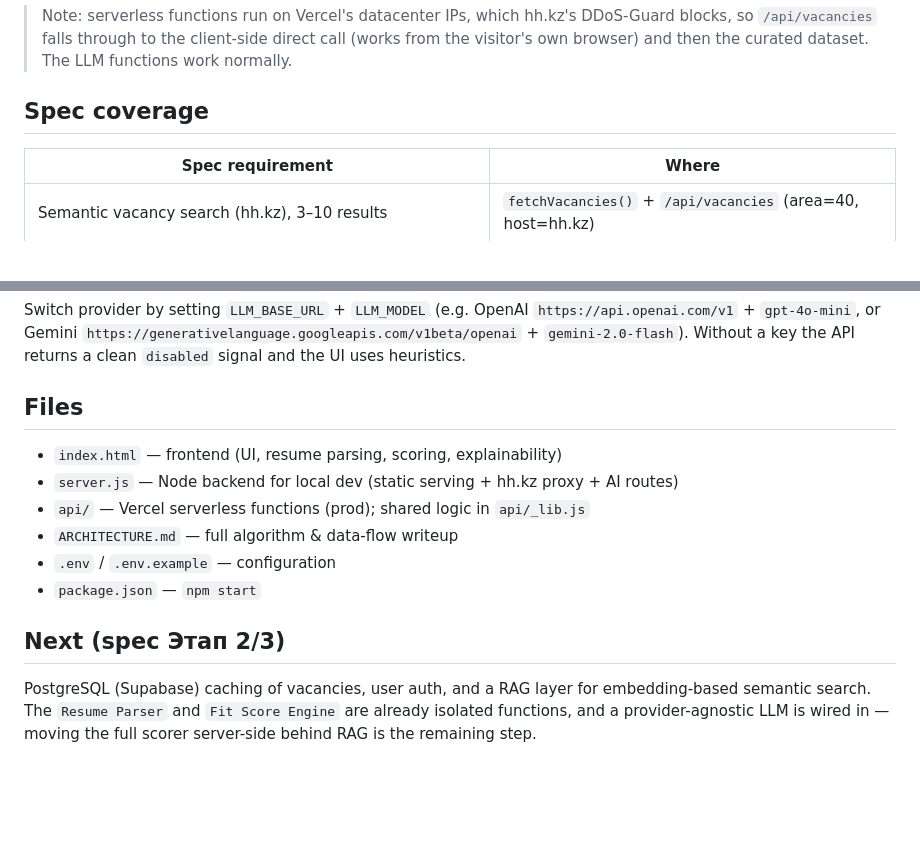
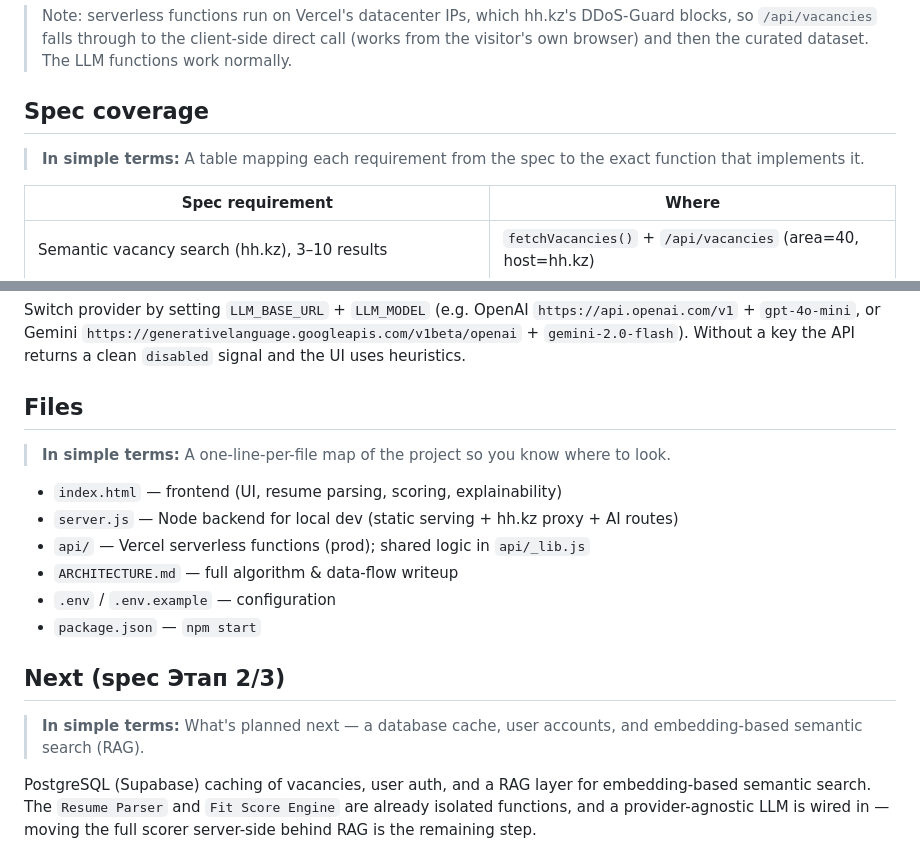
Before and after one commit to Matol03/izdeme, a Markdown page: README.md, 2 parts joined by grey strips. Rendered like a GitHub page; blank space fills up the shorter version.

```diff
--- a/README.md
+++ b/README.md
@@ -110,6 +131,9 @@ Optional environment variables (Project → Settings → Environment Variables):
 
 ## Spec coverage
 
+> **In simple terms:** A table mapping each requirement from the spec to the exact
+> function that implements it.
+
 | Spec requirement | Where |
 |---|---|
 | Semantic vacancy search (hh.kz), 3–10 results | `fetchVacancies()` + `/api/vacancies` (area=40, host=hh.kz) |
@@ -172,6 +204,8 @@ Switch provider by setting `LLM_BASE_URL` + `LLM_MODEL` (e.g. OpenAI `https://ap
 
 ## Files
 
+> **In simple terms:** A one-line-per-file map of the project so you know where to look.
+
 - `index.html` — frontend (UI, resume parsing, scoring, explainability)
 - `server.js` — Node backend for local dev (static serving + hh.kz proxy + AI routes)
 - `api/` — Vercel serverless functions (prod); shared logic in `api/_lib.js`
@@ -181,6 +215,9 @@ Switch provider by setting `LLM_BASE_URL` + `LLM_MODEL` (e.g. OpenAI `https://ap
 
 ## Next (spec Этап 2/3)
 
+> **In simple terms:** What's planned next — a database cache, user accounts, and
+> embedding-based semantic search (RAG).
+
 PostgreSQL (Supabase) caching of vacancies, user auth, and a RAG layer for embedding-based
 semantic search. The `Resume Parser` and `Fit Score Engine` are already isolated functions, and
 a provider-agnostic LLM is wired in — moving the full scorer server-side behind RAG is the remaining step.
```
Also changed, not shown: other parts of README.md (+29 -0 lines), ARCHITECTURE.md (+59 -0 lines).
